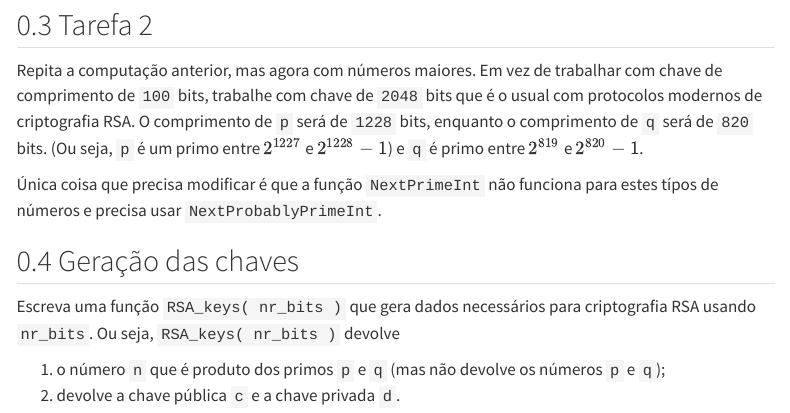
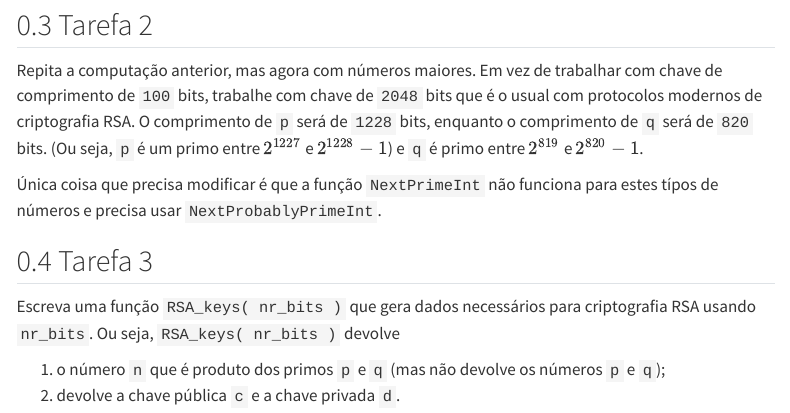
Before and after one commit to schcs/MiniCursoGAP, a Quarto document (rsa.qmd): the page in a window 1100 px wide, from 2470 px down. Rendered offline with R 4.5, knitr and Pandoc in place of Quarto, with nearby package versions; menus at the side of the page are left out.

Commit message:
added some projects

```diff
--- a/rsa.qmd
+++ b/rsa.qmd
@@ -109,7 +109,7 @@ Repita a computação anterior, mas agora com números maiores. Em vez de trabal
 
 Única coisa que precisa modificar é que a função `NextPrimeInt` não funciona para estes típos de números e precisa usar `NextProbablyPrimeInt`.
 
-## Geração das chaves
+## Tarefa 3
 
 
 Escreva uma função `RSA_keys( nr_bits )` que gera dados necessários para criptografia RSA usando `nr_bits`. Ou seja, `RSA_keys( nr_bits )` devolve
```
